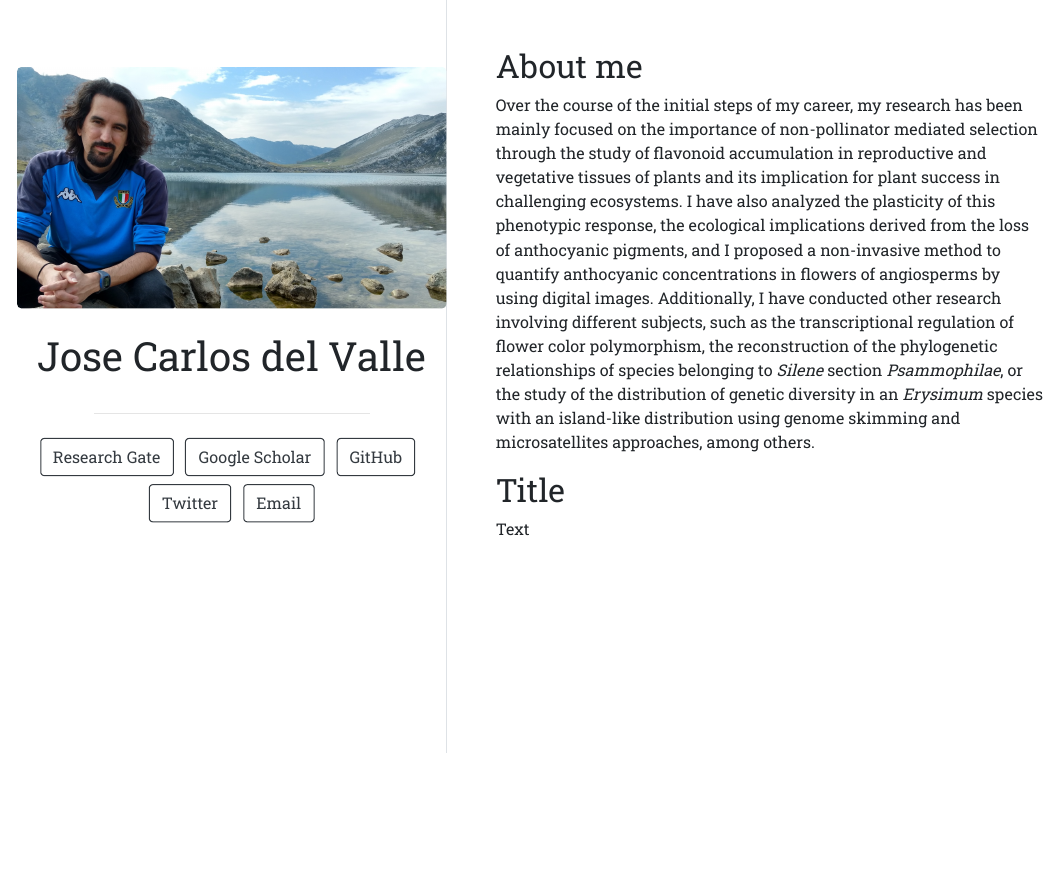
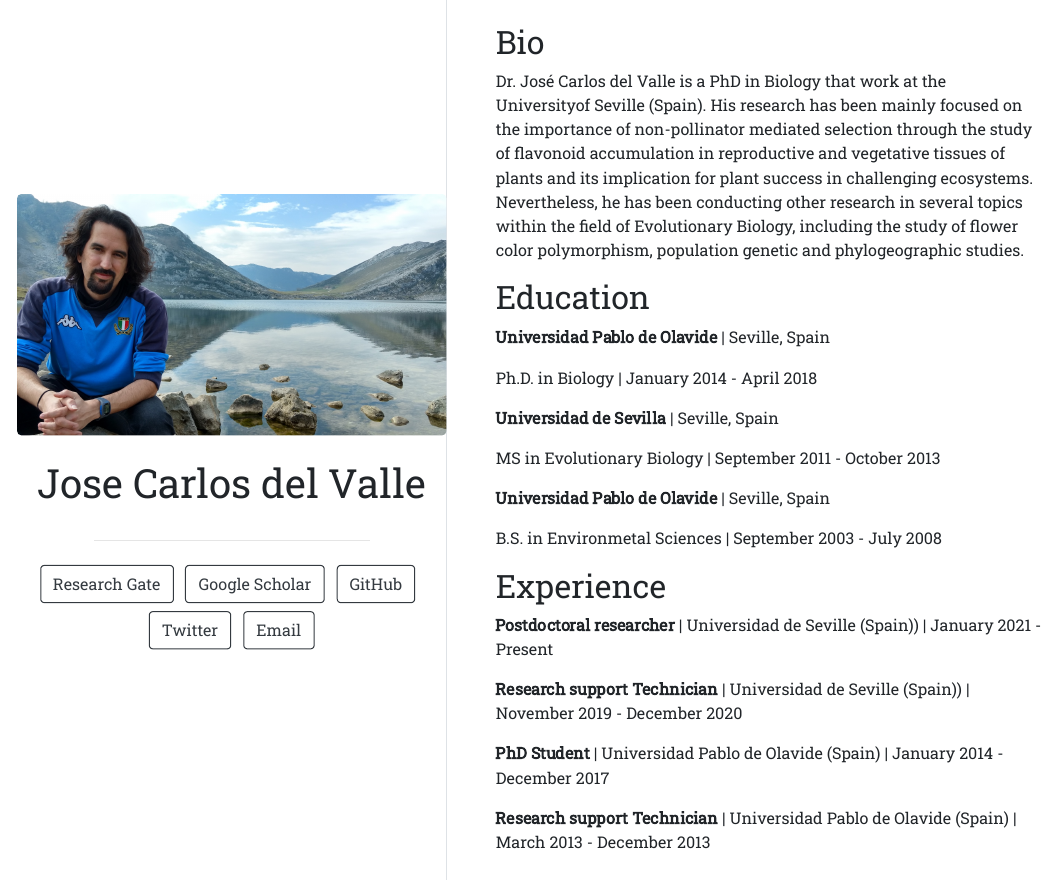
Before and after one commit to del-valle/DelValle, an R Markdown document (index.Rmd): the page in a window 1100 px wide, from 150 px down before the commit and from 20 px down after it. The pictures show the output file index.html that the author committed with the source, opened offline.

Commit message:
First updates (220115)

```diff
--- a/index.Rmd
+++ b/index.Rmd
@@ -7,7 +7,7 @@ links:
   - label: Google Scholar
     url: "https://scholar.google.com/citations?hl=en&user=GOQTgMQAAAAJ&view_op=list_works&sortby=pubdate"
   - label: GitHub
-    url: "https://github.com/del-valle/DelValle"
+    url: "https://github.com/del-valle/"
   - label: Twitter
     url: "https://twitter.com"
   - label: Email
@@ -16,8 +16,27 @@ output:
   postcards::trestles
 ---
 
-## About me
-Over the course of the initial steps of my career, my research has been mainly focused on the importance of non-pollinator mediated selection through the study of flavonoid accumulation in reproductive and vegetative tissues of plants and its implication for plant success in challenging ecosystems. I have also analyzed the plasticity of this phenotypic response, the ecological implications derived from the loss of anthocyanic pigments, and I proposed a non-invasive method to quantify anthocyanic concentrations in flowers of angiosperms by using digital images. Additionally, I have conducted other research involving different subjects, such as the transcriptional regulation of flower color polymorphism, the reconstruction of the phylogenetic relationships of species belonging to *Silene* section *Psammophilae*, or the study of the distribution of genetic diversity in an *Erysimum* species with an island-like distribution using genome skimming and microsatellites approaches, among others.
+## Bio
+Dr. José Carlos del Valle is a PhD in Biology that work at the Universityof Seville (Spain). His research has been mainly focused on the importance of non-pollinator mediated selection through the study of flavonoid accumulation in reproductive and vegetative tissues of plants and its implication for plant success in challenging ecosystems. Nevertheless, he has been conducting other research in several topics within the field of Evolutionary Biology, including the study of flower color polymorphism, population genetic and phylogeographic studies.
 
-## Title
-Text
+## Education
+**Universidad Pablo de Olavide** | Seville, Spain
+
+Ph.D. in Biology | January 2014 - April 2018
+
+**Universidad de Sevilla** | Seville, Spain
+
+MS in Evolutionary Biology | September 2011 - October 2013
+
+**Universidad Pablo de Olavide** | Seville, Spain
+
+B.S. in Environmetal Sciences | September 2003 - July 2008
+
+## Experience
+**Postdoctoral researcher ** | Universidad de Seville (Spain)) | January 2021 - Present
+
+**Research support Technician ** | Universidad de Seville (Spain)) | November 2019 - December 2020
+
+**PhD Student ** | Universidad Pablo de Olavide (Spain) | January 2014 - December 2017
+
+**Research support Technician ** | Universidad Pablo de Olavide (Spain) | March 2013 - December 2013
```
Also changed, not shown: index.html.
